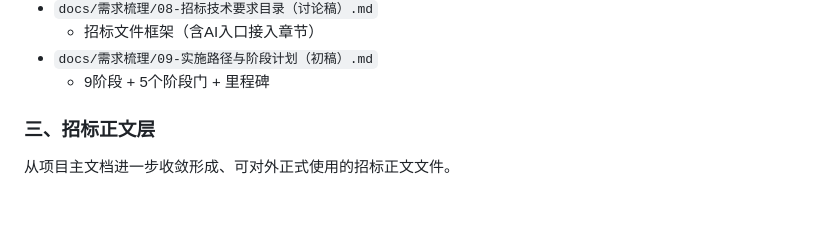
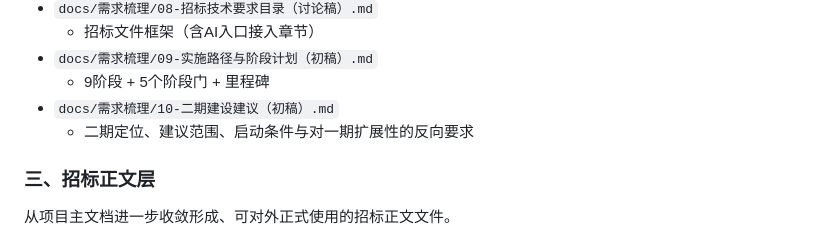
Before and after one commit to hongjun-lee/SupplyCore, a Markdown page: README.md, the part around the change. GitHub-like rendering; blank space fills up the shorter version.

```diff
--- a/README.md
+++ b/README.md
@@ -66,6 +66,8 @@ SupplyCore 是面向集团型煤炭企业的**物资供应管理系统需求与
   - 招标文件框架（含AI入口接入章节）
 - `docs/需求梳理/09-实施路径与阶段计划（初稿）.md`
   - 9阶段 + 5个阶段门 + 里程碑
+- `docs/需求梳理/10-二期建设建议（初稿）.md`
+  - 二期定位、建议范围、启动条件与对一期扩展性的反向要求
 
 ### 三、招标正文层
 
```
Also changed, not shown: docs/需求梳理/10-二期建设建议（初稿）.md (added, +146 -0 lines).
